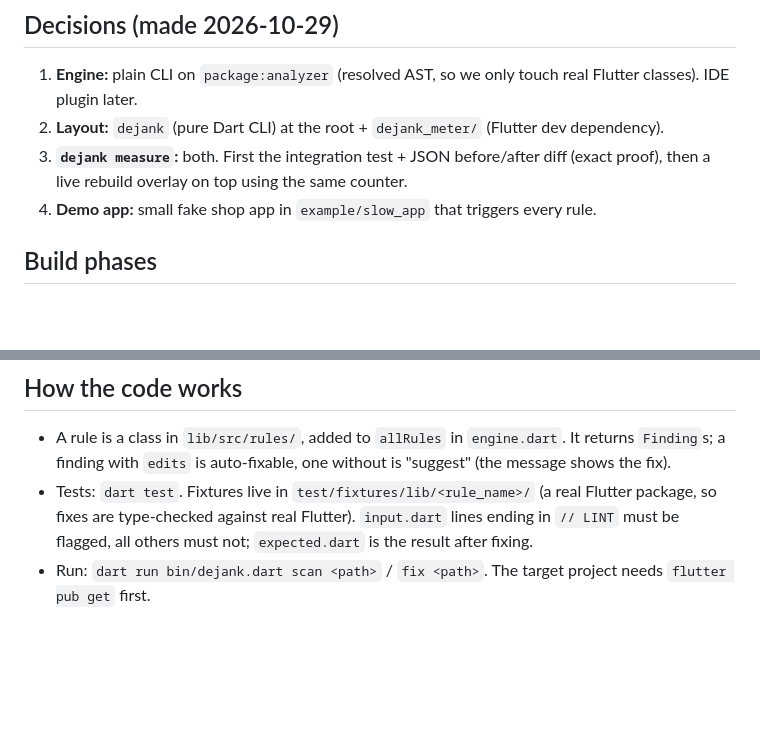
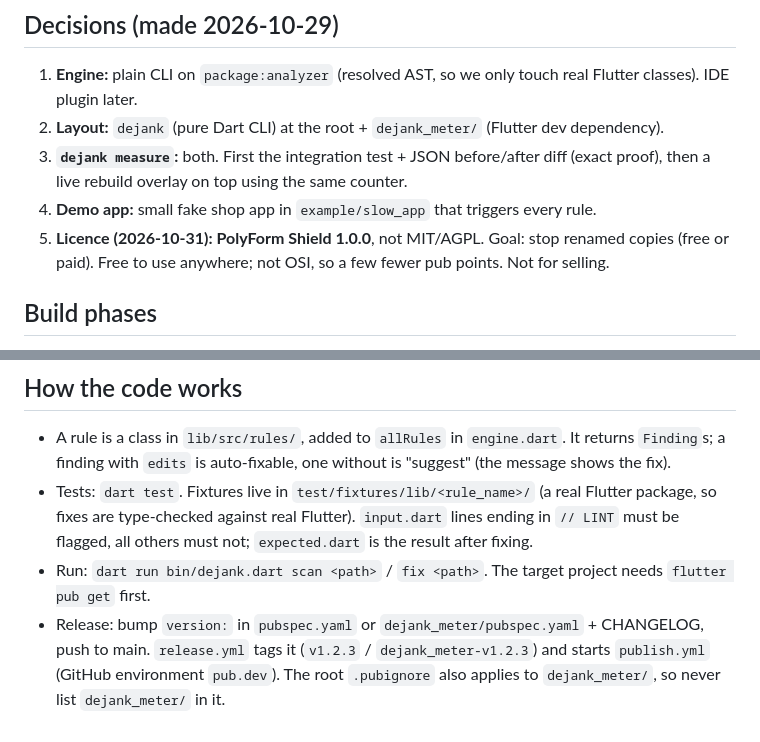
Before and after one commit to Abojawdat/dejank, a Markdown page: CLAUDE.md, 2 parts joined by grey strips. GitHub-like rendering; blank space fills up the shorter version.

Commit message:
note licence and releases

```diff
--- a/CLAUDE.md
+++ b/CLAUDE.md
@@ -88,6 +88,8 @@ Also later: the auto "select" fixer (`context.watch<X>()` → `context.select(..
 3. **`dejank measure`:** both. First the integration test + JSON before/after diff (exact proof), then a live
    rebuild overlay on top using the same counter.
 4. **Demo app:** small fake shop app in `example/slow_app` that triggers every rule.
+5. **Licence (2026-10-31): PolyForm Shield 1.0.0**, not MIT/AGPL. Goal: stop renamed copies (free or paid). Free to use
+   anywhere; not OSI, so a few fewer pub points. Not for selling.
 
 ## Build phases
 
@@ -112,3 +114,6 @@ Also later: the auto "select" fixer (`context.watch<X>()` → `context.select(..
   type-checked against real Flutter). `input.dart` lines ending in `// LINT` must be flagged, all others must not;
   `expected.dart` is the result after fixing.
 - Run: `dart run bin/dejank.dart scan <path>` / `fix <path>`. The target project needs `flutter pub get` first.
+- Release: bump `version:` in `pubspec.yaml` or `dejank_meter/pubspec.yaml` + CHANGELOG, push to main. `release.yml`
+  tags it (`v1.2.3` / `dejank_meter-v1.2.3`) and starts `publish.yml` (GitHub environment `pub.dev`). The root
+  `.pubignore` also applies to `dejank_meter/`, so never list `dejank_meter/` in it.
```
